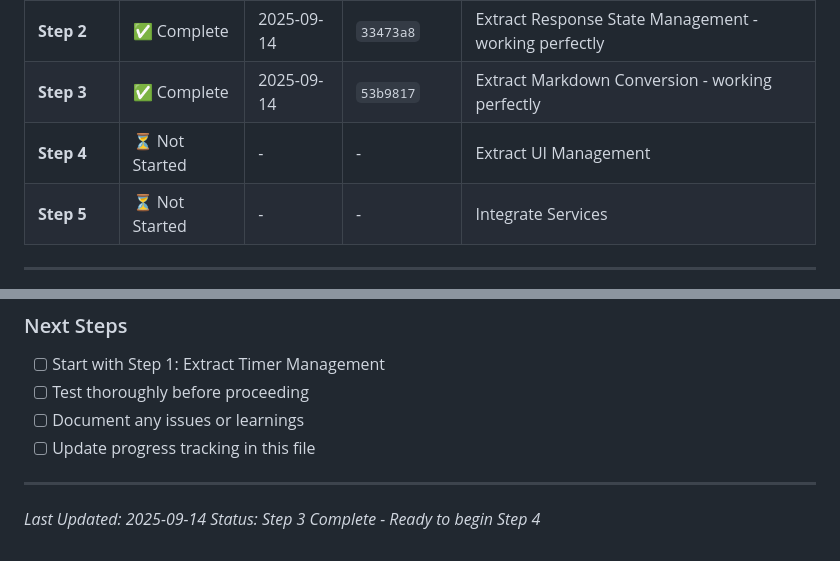
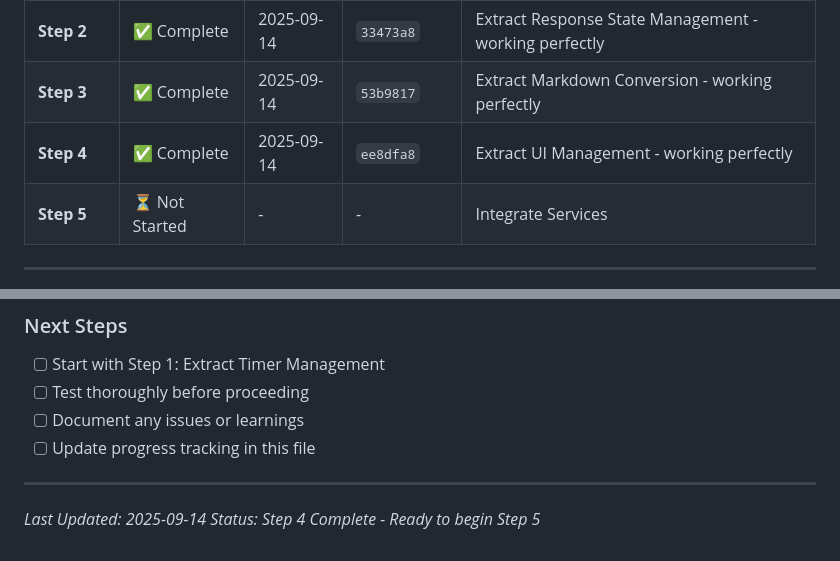
Before and after one commit to justinchapdelaine/wolle, a Markdown page: Docs/modularization-plan.md, 2 parts joined by grey strips. Rendered like a GitHub page.

```diff
--- a/Docs/modularization-plan.md
+++ b/Docs/modularization-plan.md
@@ -241,7 +241,7 @@ public class ResponseDisplayCoordinator : IResponseDisplayCoordinator
 | **Step 1** | ✅ Complete | 2025-09-14 | `692ef81` | Extract Timer Management - working perfectly |
 | **Step 2** | ✅ Complete | 2025-09-14 | `33473a8` | Extract Response State Management - working perfectly |
 | **Step 3** | ✅ Complete | 2025-09-14 | `53b9817` | Extract Markdown Conversion - working perfectly |
-| **Step 4** | ⏳ Not Started | - | - | Extract UI Management |
+| **Step 4** | ✅ Complete | 2025-09-14 | `ee8dfa8` | Extract UI Management - working perfectly |
 | **Step 5** | ⏳ Not Started | - | - | Integrate Services |
 
 ---
@@ -313,4 +313,4 @@ dotnet build
 ---
 
 *Last Updated: 2025-09-14*
-*Status: Step 3 Complete - Ready to begin Step 4*
+*Status: Step 4 Complete - Ready to begin Step 5*
```
Also changed, not shown: other parts of Docs/modularization-plan.md (+8 -8 lines).
